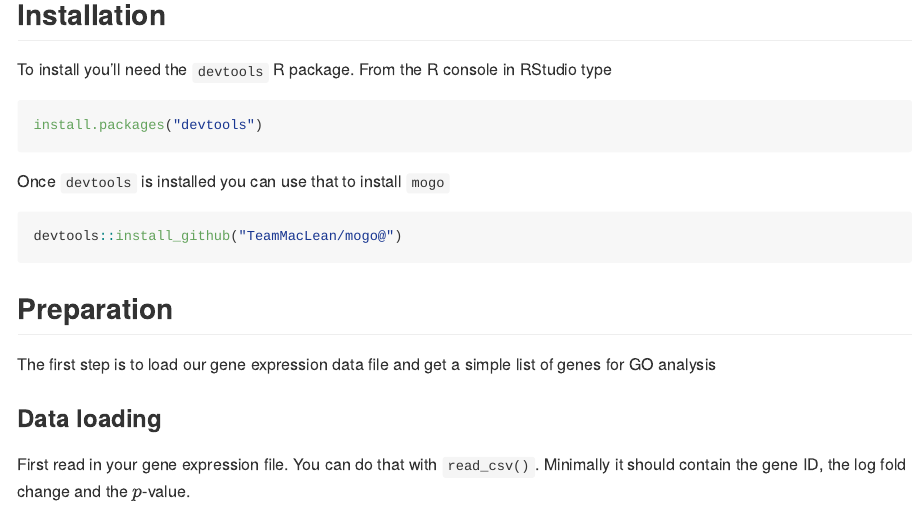
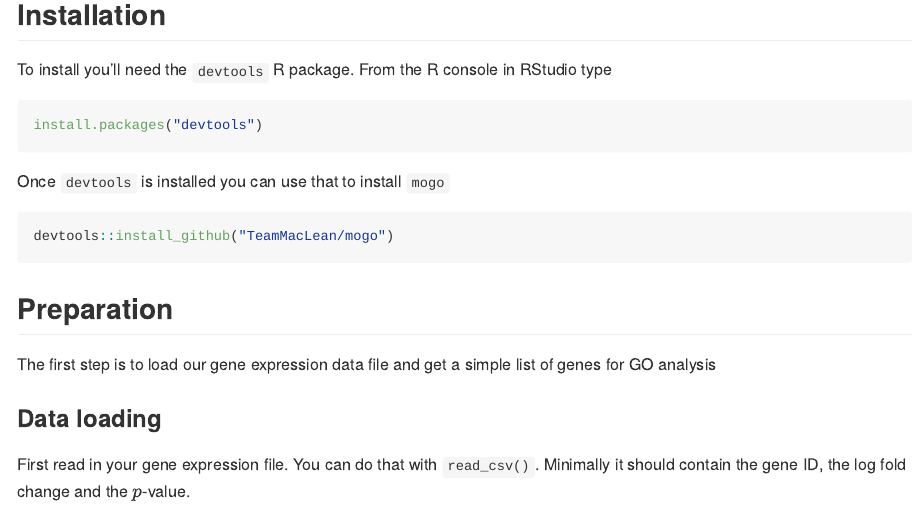
Before and after one commit to TeamMacLean/mogo, an R Markdown document (README.Rmd): the page in a window 1100 px wide, from 300 px down. Rendered offline with R 4.5, knitr and Pandoc, with nearby package versions; some code elsewhere in the file could not run offline.

Commit message:
Update README

````diff
--- a/README.Rmd
+++ b/README.Rmd
@@ -31,7 +31,7 @@ install.packages("devtools")
 Once `devtools` is installed you can use that to install `mogo`
 
 ```{r,eval=FALSE}
-devtools::install_github("TeamMacLean/mogo@")
+devtools::install_github("TeamMacLean/mogo")
 ```
 
 
````
Also changed, not shown: README.md.
